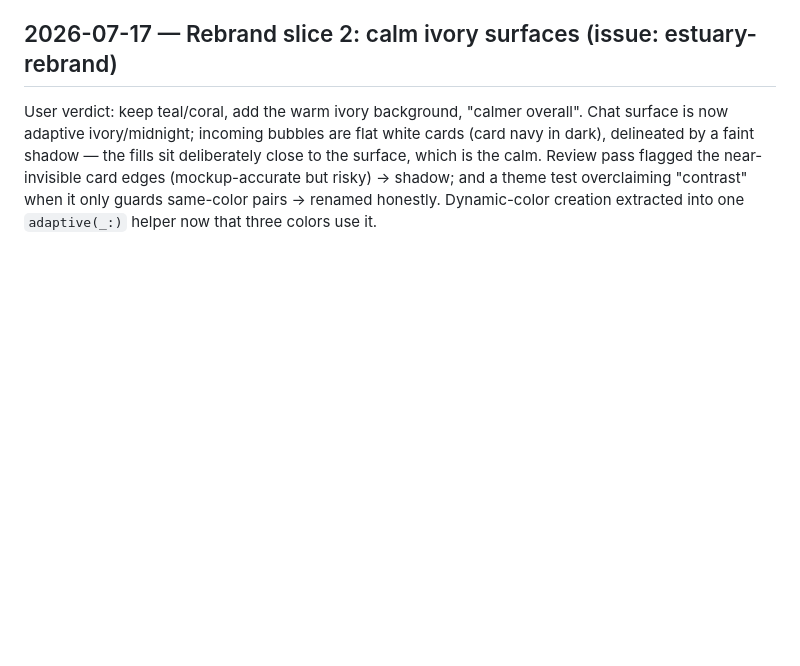
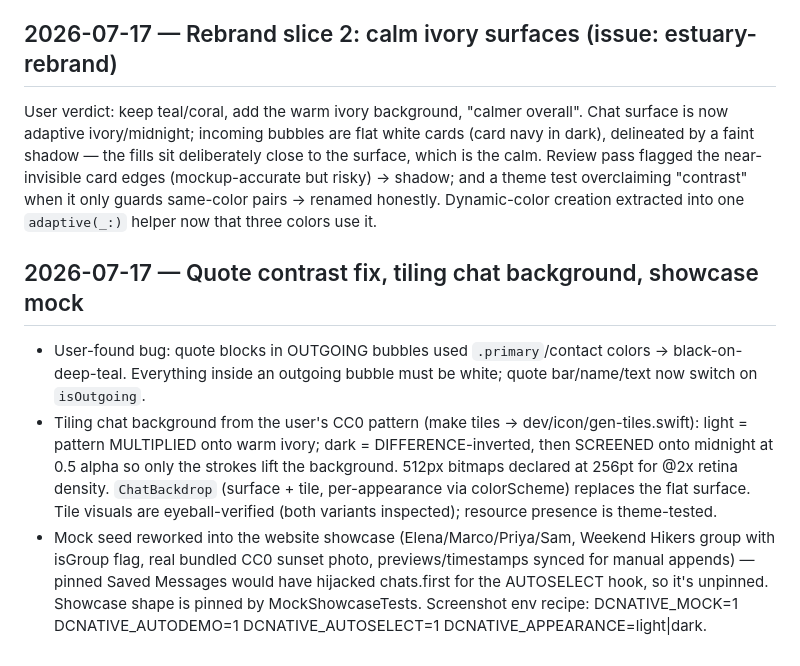
Before and after one commit to lambadalambda/estuary, a Markdown page: DEVLOG.md, the part around the change. GitHub-like rendering; blank space fills up the shorter version.

Commit message:
docs: devlog for quote fix, tiles, showcase mock

```diff
--- a/DEVLOG.md
+++ b/DEVLOG.md
@@ -477,3 +477,23 @@ flagged the near-invisible card edges (mockup-accurate but risky) → shadow;
 and a theme test overclaiming "contrast" when it only guards same-color
 pairs → renamed honestly. Dynamic-color creation extracted into one
 `adaptive(_:)` helper now that three colors use it.
+
+## 2026-07-17 — Quote contrast fix, tiling chat background, showcase mock
+
+- User-found bug: quote blocks in OUTGOING bubbles used `.primary`/contact
+  colors → black-on-deep-teal. Everything inside an outgoing bubble must be
+  white; quote bar/name/text now switch on `isOutgoing`.
+- Tiling chat background from the user's CC0 pattern (make tiles →
+  dev/icon/gen-tiles.swift): light = pattern MULTIPLIED onto warm ivory;
+  dark = DIFFERENCE-inverted, then SCREENED onto midnight at 0.5 alpha so
+  only the strokes lift the background. 512px bitmaps declared at 256pt for
+  @2x retina density. `ChatBackdrop` (surface + tile, per-appearance via
+  colorScheme) replaces the flat surface. Tile visuals are eyeball-verified
+  (both variants inspected); resource presence is theme-tested.
+- Mock seed reworked into the website showcase (Elena/Marco/Priya/Sam,
+  Weekend Hikers group with isGroup flag, real bundled CC0 sunset photo,
+  previews/timestamps synced for manual appends) — pinned Saved Messages
+  would have hijacked chats.first for the AUTOSELECT hook, so it's unpinned.
+  Showcase shape is pinned by MockShowcaseTests. Screenshot env recipe:
+  DCNATIVE_MOCK=1 DCNATIVE_AUTODEMO=1 DCNATIVE_AUTOSELECT=1
+  DCNATIVE_APPEARANCE=light|dark.
```
